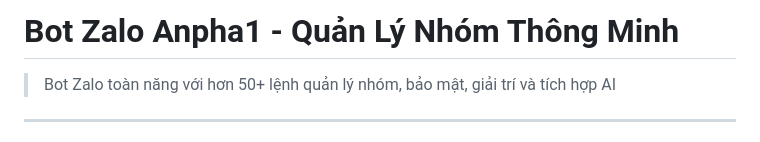
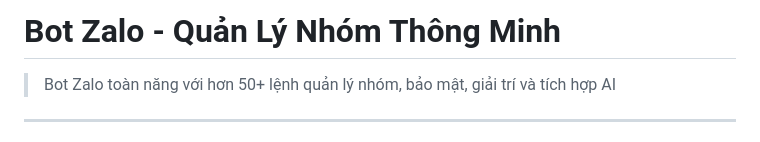
Before and after one commit to zephyr1-dev/Bot-Zalo, a Markdown page: README.md, the part around the change. Drawn GitHub-style.

```diff
--- a/README.md
+++ b/README.md
@@ -1,4 +1,4 @@
-# Bot Zalo Anpha1 - Quản Lý Nhóm Thông Minh
+# Bot Zalo - Quản Lý Nhóm Thông Minh
 
 > Bot Zalo toàn năng với hơn 50+ lệnh quản lý nhóm, bảo mật, giải trí và tích hợp AI
 
```
